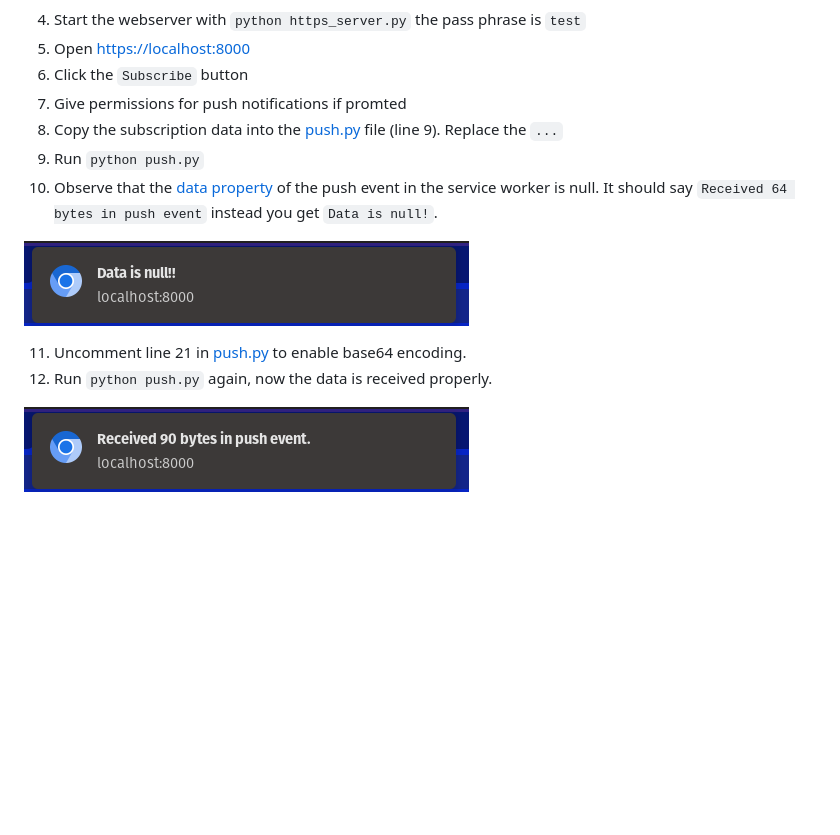
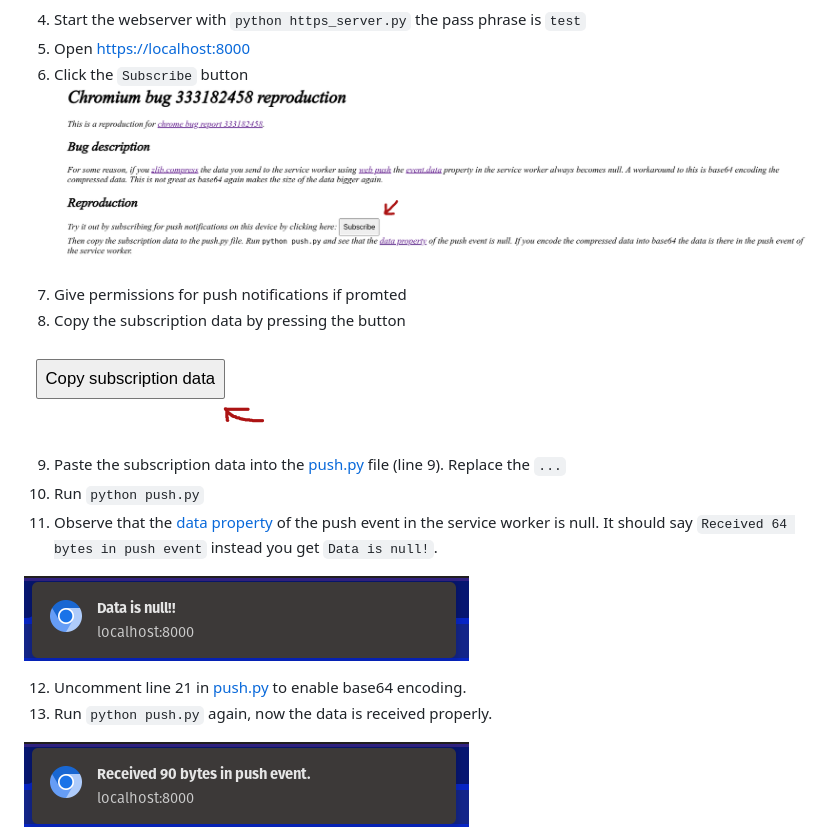
Before and after one commit to tintin10q/chromium-bug-333182458-reproduction, a Markdown page: README.md, the part around the change. Drawn GitHub-style; pictures changed too: click_subscribe_button.png (added), copy_button.png (added); blank space fills up the shorter version.

Commit message:
Added more images

```diff
--- a/README.md
+++ b/README.md
@@ -15,16 +15,21 @@ Make sure to import CA.pem as a certificate authority and not as a certificate.
 4. Start the webserver with `python https_server.py` the pass phrase is `test`
 5. Open [https://localhost:8000](https://localhost:8000)
 6. Click the `Subscribe` button
+![Click subscribe](click_subscribe_button.png)
 7. Give permissions for push notifications if promted
-8. Copy the subscription data into the [push.py](push.py) file (line 9). Replace the `...`
-9. Run `python push.py`
-10. Observe that the [data property](https://developer.mozilla.org/en-US/docs/Web/API/PushEvent/data) of the push event in the service worker is null.
+8. Copy the subscription data by pressing the button
+
+![Copy button](copy_button.png)
+
+9. Paste the subscription data into the [push.py](push.py) file (line 9). Replace the `...`
+10. Run `python push.py`
+11. Observe that the [data property](https://developer.mozilla.org/en-US/docs/Web/API/PushEvent/data) of the push event in the service worker is null.
 It should say `Received 64 bytes in push event` instead you get `Data is null!`.
 
 ![Data is null](compressed_data_is_null_notification.png)
 
-11. Uncomment line 21 in [push.py](push.py) to enable base64 encoding.
-12. Run `python push.py` again, now the data is received properly.
+12. Uncomment line 21 in [push.py](push.py) to enable base64 encoding.
+13. Run `python push.py` again, now the data is received properly.
 
 ![Data is being received](data_is_being_received_when_base64_encoded.png)
 
```
